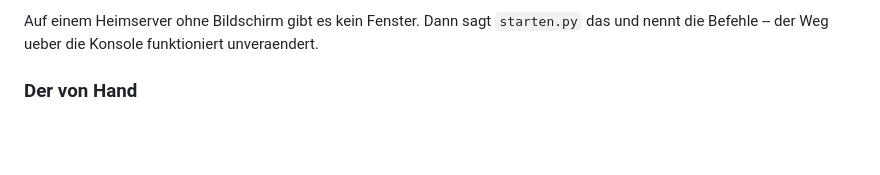
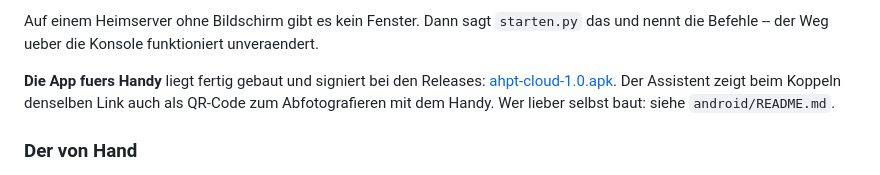
Before and after one commit to Innobytix-IT/Asymmetric-HTTP-Polling-Tunnel, a Markdown page: cloud/README.md, the part around the change. Drawn GitHub-style; blank space fills up the shorter version.

Commit message:
README: Link zur fertigen App (Release-APK) im Einrichtungsabschnitt

```diff
--- a/cloud/README.md
+++ b/cloud/README.md
@@ -52,6 +52,12 @@ anhalten und wieder starten, den Autostart setzen und den Vermittler pruefen.
 Auf einem Heimserver ohne Bildschirm gibt es kein Fenster. Dann sagt
 `starten.py` das und nennt die Befehle -- der Weg ueber die Konsole
 funktioniert unveraendert.
+
+**Die App fuers Handy** liegt fertig gebaut und signiert bei den Releases:
+[ahpt-cloud-1.0.apk](https://github.com/Innobytix-IT/Asymmetric-HTTP-Polling-Tunnel/releases/download/v1.0.0/ahpt-cloud-1.0.apk).
+Der Assistent zeigt beim Koppeln denselben Link auch als QR-Code zum
+Abfotografieren mit dem Handy. Wer lieber selbst baut: siehe
+`android/README.md`.
 
 ### Der von Hand
 
```
